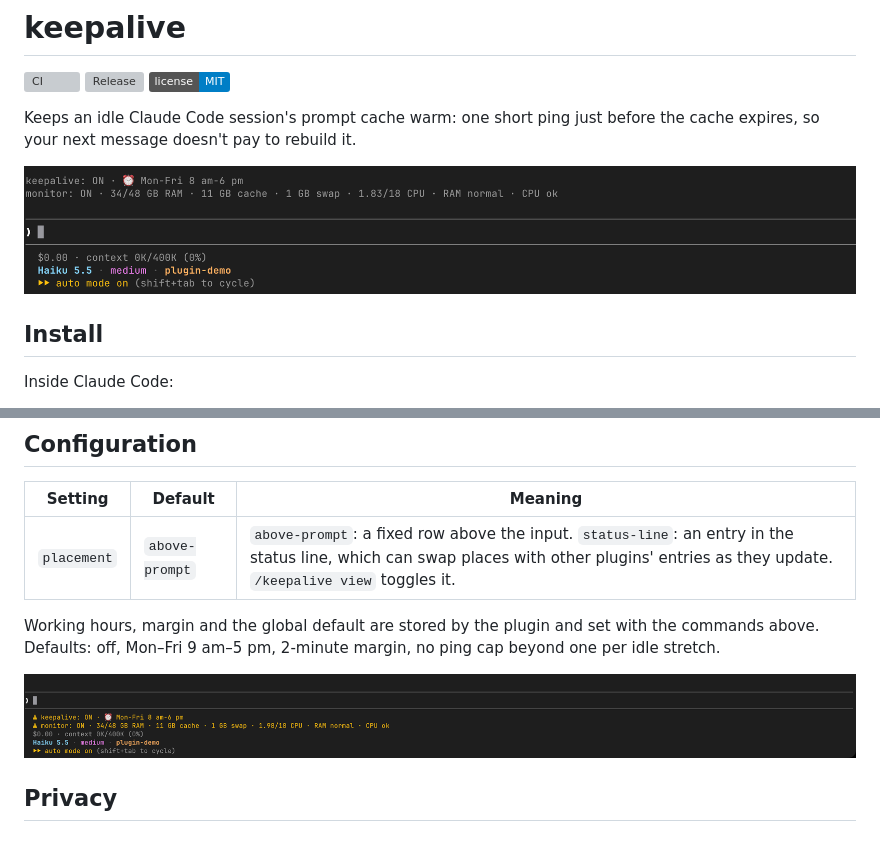
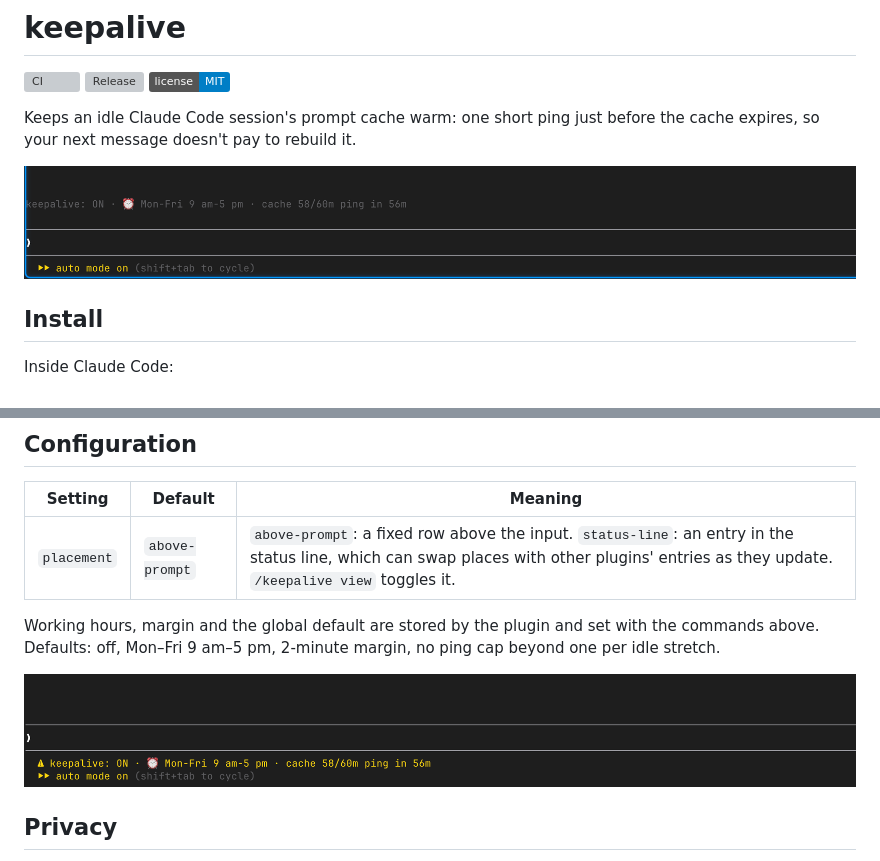
Before and after one commit to rolfhelder/claude-keepalive, a Markdown page: README.md, 2 parts joined by grey strips. Drawn GitHub-style; pictures changed too: assets/above-prompt.png (deleted), assets/keepalive-above-prompt.png (added), assets/keepalive-status-line.png (added); badges without logos; grey boxes are pictures that could not be loaded.

Commit message:
Screenshots: one per plugin, from a blank Claude Code
Co-Authored-By: Claude Opus 5.5 <noreply@anthropic.com>

```diff
--- a/README.md
+++ b/README.md
@@ -6,7 +6,7 @@
 
 Keeps an idle Claude Code session's prompt cache warm: one short ping just before the cache expires, so your next message doesn't pay to rebuild it.
 
-![keepalive above the prompt](assets/above-prompt.png)
+![keepalive above the prompt](assets/keepalive-above-prompt.png)
 
 ## Install
 
@@ -60,7 +60,7 @@ Anything else after `/keepalive` is handed to Claude with the command's help, so
 
 Working hours, margin and the global default are stored by the plugin and set with the commands above. Defaults: off, Mon–Fri 9 am–5 pm, 2-minute margin, no ping cap beyond one per idle stretch.
 
-![keepalive in the status line](assets/status-line.png)
+![keepalive in the status line](assets/keepalive-status-line.png)
 
 ## Privacy
 
```
Also changed, not shown: 1 other file.
